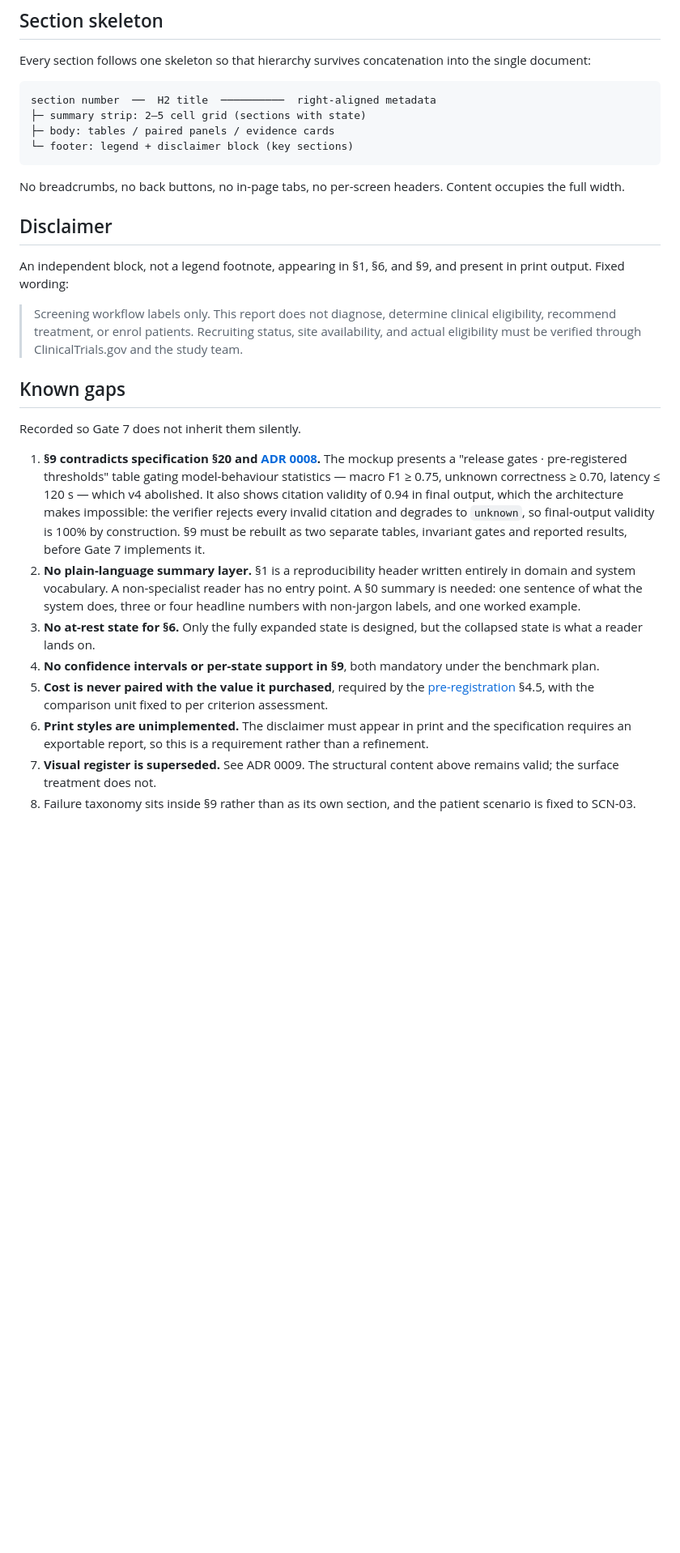
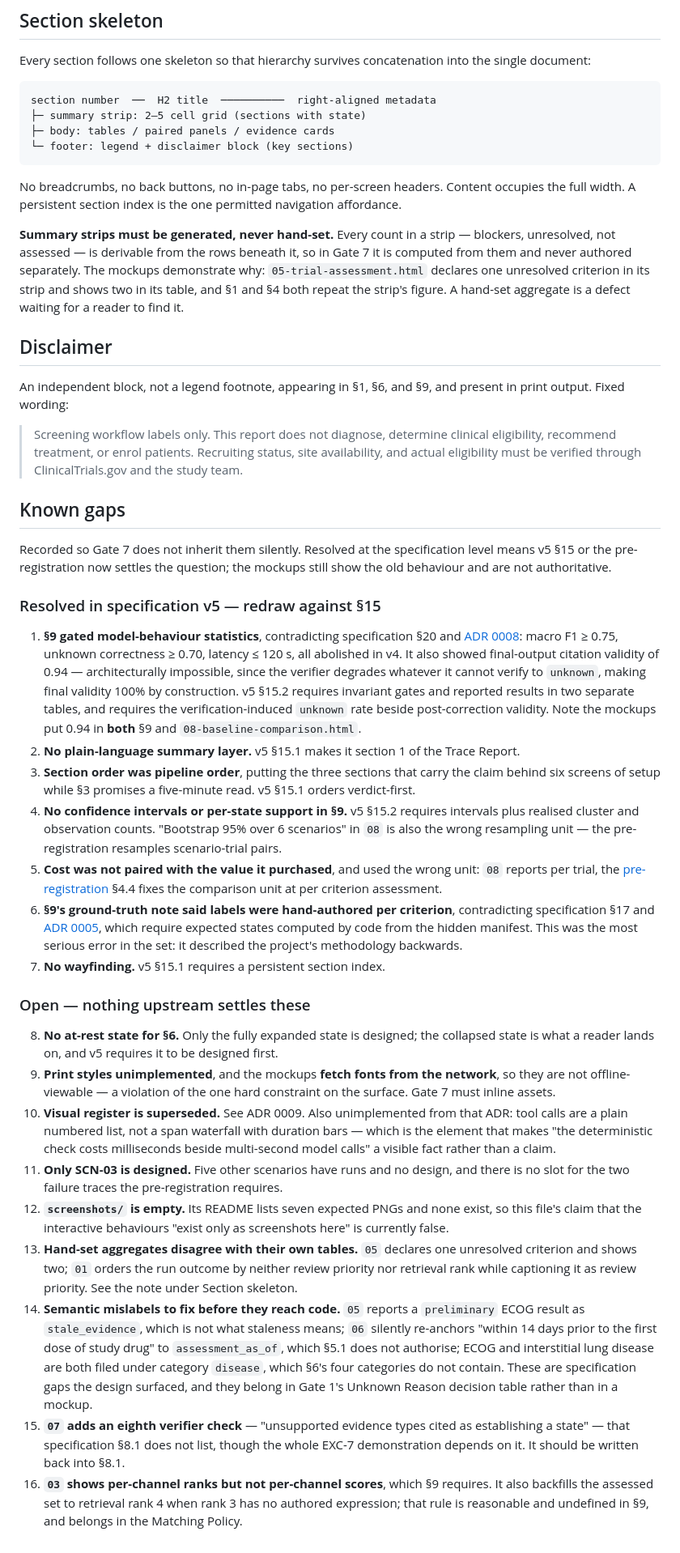
Before and after one commit to Heyolivia709/clinical-trial-matching-agent, a Markdown page: docs/design/README.md, the part around one of its changes. Shown at 81% size. Rendered like a GitHub page; blank space fills up the shorter version.

````diff
--- a/docs/design/README.md
+++ b/docs/design/README.md
@@ -104,7 +125,9 @@ section number  ──  H2 title  ──────────  right-aligned
 └─ footer: legend + disclaimer block (key sections)
 ```
 
-No breadcrumbs, no back buttons, no in-page tabs, no per-screen headers. Content occupies the full width.
+No breadcrumbs, no back buttons, no in-page tabs, no per-screen headers. Content occupies the full width. A persistent section index is the one permitted navigation affordance.
+
+**Summary strips must be generated, never hand-set.** Every count in a strip — blockers, unresolved, not assessed — is derivable from the rows beneath it, so in Gate 7 it is computed from them and never authored separately. The mockups demonstrate why: `05-trial-assessment.html` declares one unresolved criterion in its strip and shows two in its table, and §1 and §4 both repeat the strip's figure. A hand-set aggregate is a defect waiting for a reader to find it.
 
 ## Disclaimer
 
@@ -114,13 +137,26 @@ An independent block, not a legend footnote, appearing in §1, §6, and §9, and
 
 ## Known gaps
 
-Recorded so Gate 7 does not inherit them silently.
+Recorded so Gate 7 does not inherit them silently. Resolved at the specification level means v5 §15 or the pre-registration now settles the question; the mockups still show the old behaviour and are not authoritative.
 
-1. **§9 contradicts specification §20 and [ADR 0008](../adr/0008-pre-register-metrics-and-gate-only-invariants.md).** The mockup presents a "release gates · pre-registered thresholds" table gating model-behaviour statistics — macro F1 ≥ 0.75, unknown correctness ≥ 0.70, latency ≤ 120 s — which v4 abolished. It also shows citation validity of 0.94 in final output, which the architecture makes impossible: the verifier rejects every invalid citation and degrades to `unknown`, so final-output validity is 100% by construction. §9 must be rebuilt as two separate tables, invariant gates and reported results, before Gate 7 implements it.
-2. **No plain-language summary layer.** §1 is a reproducibility header written entirely in domain and system vocabulary. A non-specialist reader has no entry point. A §0 summary is needed: one sentence of what the system does, three or four headline numbers with non-jargon labels, and one worked example.
-3. **No at-rest state for §6.** Only the fully expanded state is designed, but the collapsed state is what a reader lands on.
-4. **No confidence intervals or per-state support in §9**, both mandatory under the benchmark plan.
-5. **Cost is never paired with the value it purchased**, required by the [pre-registration](../evaluation/pre-registration.md) §4.5, with the comparison unit fixed to per criterion assessment.
-6. **Print styles are unimplemented.** The disclaimer must appear in print and the specification requires an exportable report, so this is a requirement rather than a refinement.
-7. **Visual register is superseded.** See ADR 0009. The structural content above remains valid; the surface treatment does not.
-8. Failure taxonomy sits inside §9 rather than as its own section, and the patient scenario is fixed to SCN-03.
+### Resolved in specification v5 — redraw against §15
+
+1. **§9 gated model-behaviour statistics**, contradicting specification §20 and [ADR 0008](../adr/0008-pre-register-metrics-and-gate-only-invariants.md): macro F1 ≥ 0.75, unknown correctness ≥ 0.70, latency ≤ 120 s, all abolished in v4. It also showed final-output citation validity of 0.94 — architecturally impossible, since the verifier degrades whatever it cannot verify to `unknown`, making final validity 100% by construction. v5 §15.2 requires invariant gates and reported results in two separate tables, and requires the verification-induced `unknown` rate beside post-correction validity. Note the mockups put 0.94 in **both** §9 and `08-baseline-comparison.html`.
+2. **No plain-language summary layer.** v5 §15.1 makes it section 1 of the Trace Report.
+3. **Section order was pipeline order**, putting the three sections that carry the claim behind six screens of setup while §3 promises a five-minute read. v5 §15.1 orders verdict-first.
+4. **No confidence intervals or per-state support in §9.** v5 §15.2 requires intervals plus realised cluster and observation counts. "Bootstrap 95% over 6 scenarios" in `08` is also the wrong resampling unit — the pre-registration resamples scenario-trial pairs.
+5. **Cost was not paired with the value it purchased**, and used the wrong unit: `08` reports per trial, the [pre-registration](../evaluation/pre-registration.md) §4.4 fixes the comparison unit at per criterion assessment.
+6. **§9's ground-truth note said labels were hand-authored per criterion**, contradicting specification §17 and [ADR 0005](../adr/0005-derive-gold-labels-from-scenario-manifests.md), which require expected states computed by code from the hidden manifest. This was the most serious error in the set: it described the project's methodology backwards.
+7. **No wayfinding.** v5 §15.1 requires a persistent section index.
+
+### Open — nothing upstream settles these
+
+8. **No at-rest state for §6.** Only the fully expanded state is designed; the collapsed state is what a reader lands on, and v5 requires it to be designed first.
+9. **Print styles unimplemented**, and the mockups **fetch fonts from the network**, so they are not offline-viewable — a violation of the one hard constraint on the surface. Gate 7 must inline assets.
+10. **Visual register is superseded.** See ADR 0009. Also unimplemented from that ADR: tool calls are a plain numbered list, not a span waterfall with duration bars — which is the element that makes "the deterministic check costs milliseconds beside multi-second model calls" a visible fact rather than a claim.
+11. **Only SCN-03 is designed.** Five other scenarios have runs and no design, and there is no slot for the two failure traces the pre-registration requires.
+12. **`screenshots/` is empty.** Its README lists seven expected PNGs and none exist, so this file's claim that the interactive behaviours "exist only as screenshots here" is currently false.
+13. **Hand-set aggregates disagree with their own tables.** `05` declares one unresolved criterion and shows two; `01` orders the run outcome by neither review priority nor retrieval rank while captioning it as review priority. See the note under Section skeleton.
+14. **Semantic mislabels to fix before they reach code.** `05` reports a `preliminary` ECOG result as `stale_evidence`, which is not what staleness means; `06` silently re-anchors "within 14 days prior to the first dose of study drug" to `assessment_as_of`, which §5.1 does not authorise; ECOG and interstitial lung disease are both filed under category `disease`, which §6's four categories do not contain. These are specification gaps the design surfaced, and they belong in Gate 1's Unknown Reason decision table rather than in a mockup.
+15. **`07` adds an eighth verifier check** — "unsupported evidence types cited as establishing a state" — that specification §8.1 does not list, though the whole EXC-7 demonstration depends on it. It should be written back into §8.1.
+16. **`03` shows per-channel ranks but not per-channel scores**, which §9 requires. It also backfills the assessed set to retrieval rank 4 when rank 3 has no authored expression; that rule is reasonable and undefined in §9, and belongs in the Matching Policy.
````
Also changed, not shown: other parts of docs/design/README.md (+35 -14 lines).
